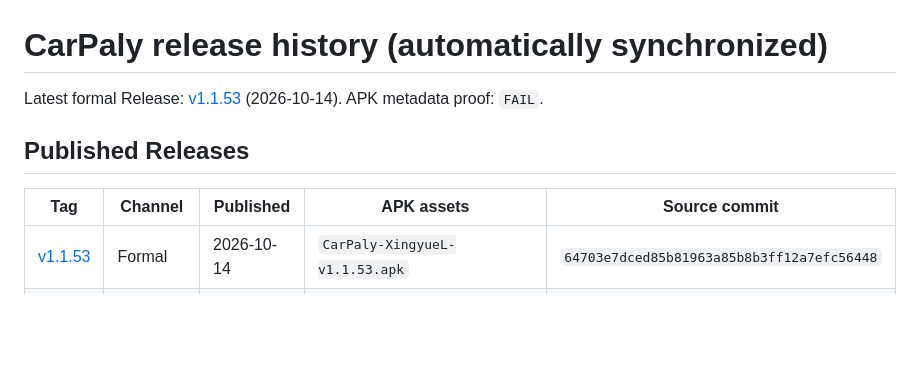
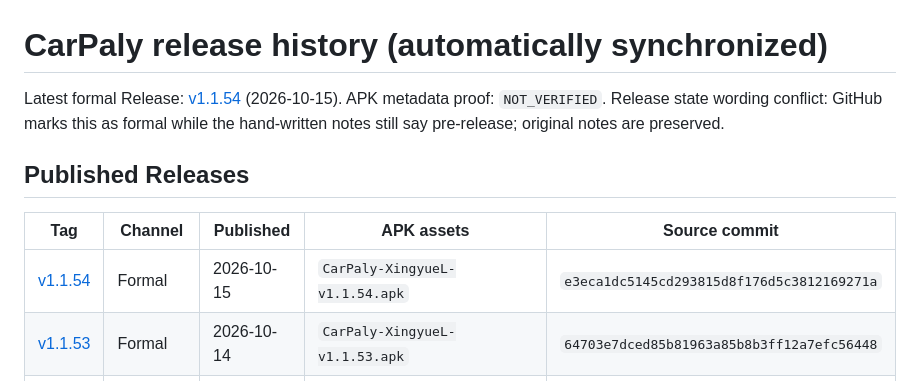
Before and after one commit to Qwy20040320/carpaly, a Markdown page: CHANGELOG.md, the part around the change. GitHub-like rendering; blank space fills up the shorter version.

```diff
--- a/CHANGELOG.md
+++ b/CHANGELOG.md
@@ -1,12 +1,14 @@
 <!-- CARPALY:CHANGELOG:START -->
 # CarPaly release history (automatically synchronized)
 
-Latest formal Release: [v1.1.53](https://github.com/Qwy20040320/carpaly/releases/tag/v1.1.53) (2026-10-14). APK metadata proof: `FAIL`.
+Latest formal Release: [v1.1.54](https://github.com/Qwy20040320/carpaly/releases/tag/v1.1.54) (2026-10-15). APK metadata proof: `NOT_VERIFIED`.
+Release state wording conflict: GitHub marks this as formal while the hand-written notes still say pre-release; original notes are preserved.
 
 ## Published Releases
 
 | Tag | Channel | Published | APK assets | Source commit |
 | --- | --- | --- | --- | --- |
+| [v1.1.54](https://github.com/Qwy20040320/carpaly/releases/tag/v1.1.54) | Formal | 2026-10-15 | `CarPaly-XingyueL-v1.1.54.apk` | `e3eca1dc5145cd293815d8f176d5c3812169271a` |
 | [v1.1.53](https://github.com/Qwy20040320/carpaly/releases/tag/v1.1.53) | Formal | 2026-10-14 | `CarPaly-XingyueL-v1.1.53.apk` | `64703e7dced85b81963a85b8b3ff12a7efc56448` |
 | [v1.1.52](https://github.com/Qwy20040320/carpaly/releases/tag/v1.1.52) | Formal | 2026-10-13 | `CarPaly-XingyueL-v1.1.52.apk` | `64703e7dced85b81963a85b8b3ff12a7efc56448` |
 | [v1.1.51](https://github.com/Qwy20040320/carpaly/releases/tag/v1.1.51) | Formal | 2026-10-11 | `CarPaly-XingyueL-v1.1.51.apk` | `ef8bec6e0d20060ceb436c36eb2d495f63c831bd` |
```
Also changed, not shown: README.md (+8 -4 lines).
